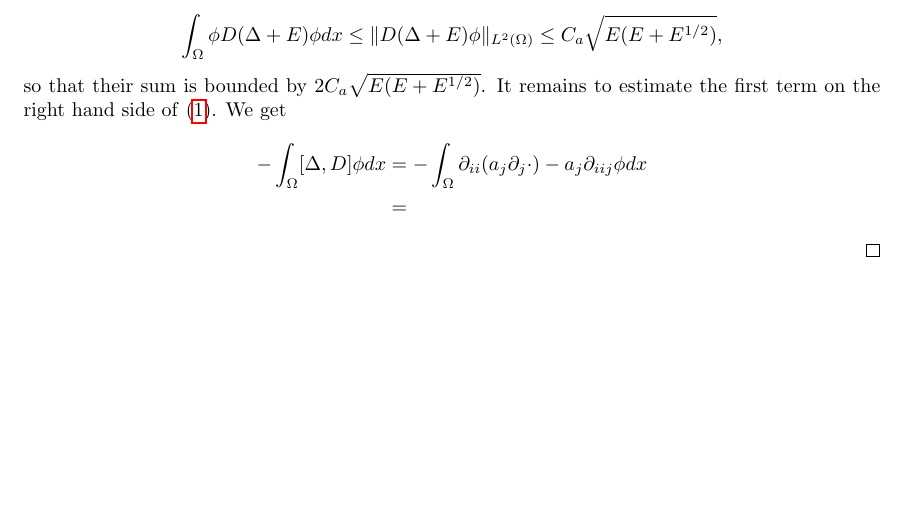
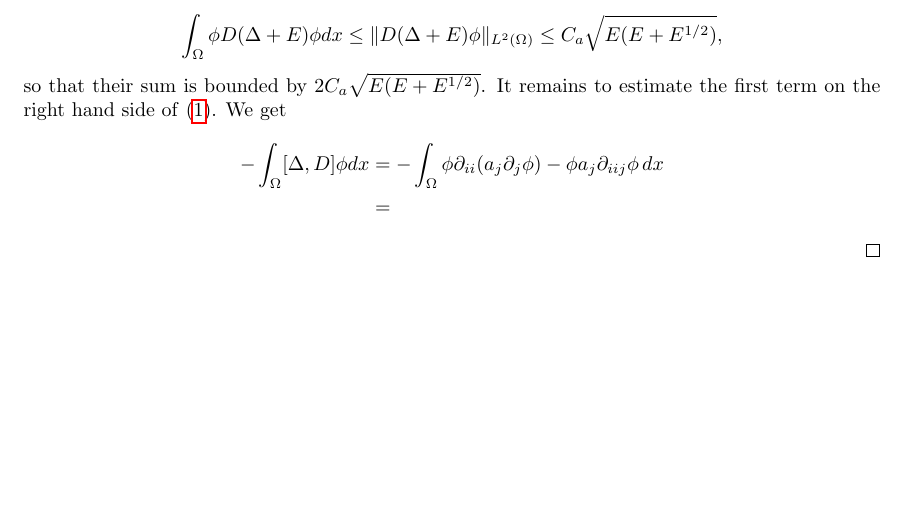
Before and after one commit to sn6uv/summer, a LaTeX document (inclusion_bounds.tex): part of page 3 of 3, cut so that both start at the same text. Compiled offline with pdfLaTeX.

Commit message:
inclusion bounds correct eistein notation step

```diff
--- a/inclusion_bounds.tex
+++ b/inclusion_bounds.tex
@@ -120,7 +120,7 @@ It remains to estimate the first term on the right hand side of \eqref{eq-3terms
 We get
 \begin{align*}
 - \int_{\Omega} [\Delta, D] \phi dx
-& = -\int_{\Omega} \partial_{ii} (a_j \partial_j \cdot) - a_j \partial_{iij} \phi dx \\
+& = -\int_{\Omega} \phi \partial_{ii} (a_j \partial_j \phi) - \phi a_j \partial_{iij} \phi \, dx \\
 & = % TODO
 \end{align*}
 \end{proof}
```
